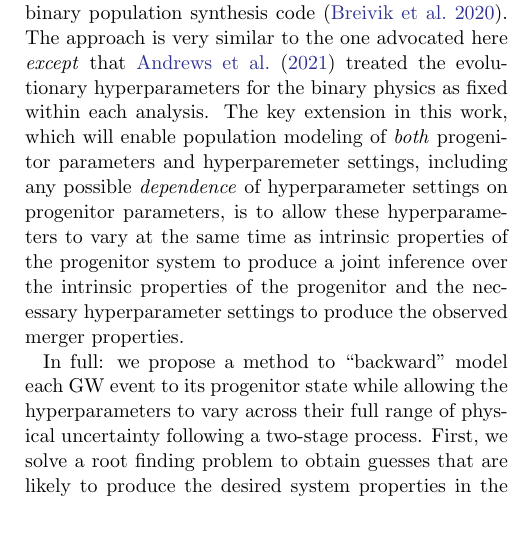
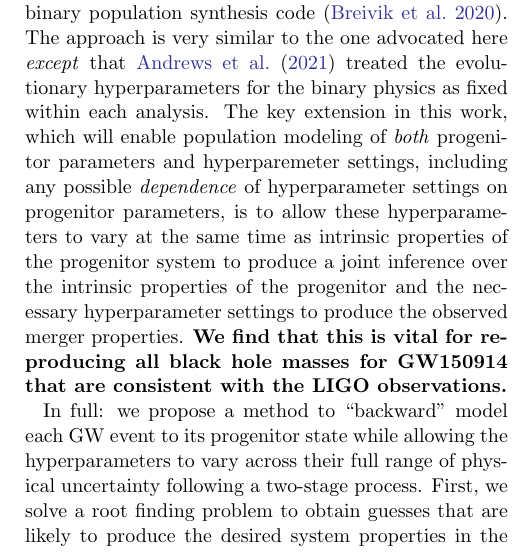
Before and after one commit to kazewong/BackPop, a LaTeX paper (src/tex/ms.tex): part of one column of page 2 of 14, cut so that both start at the same text, the shorter picture padded with empty space. Compiled offline with pdfLaTeX; a LaTeX package or settings file that is missing is left out.

Commit message:
Fix L497

```diff
--- a/src/tex/ms.tex
+++ b/src/tex/ms.tex
@@ -154,7 +154,8 @@ hyperparameter settings on progenitor parameters, is to allow these
 hyperparameters to vary at the same time as intrinsic properties of the
 progenitor system to produce a joint inference over the intrinsic properties of
 the progenitor and the necessary hyperparameter settings to produce the observed
-merger properties.
+merger properties. \textbf{We find that this is vital for reproducing all black
+hole masses for GW150914 that are consistent with the LIGO observations.}
 
 In full: we propose a method to ``backward" model each GW event to its
 progenitor state while allowing the hyperparameters to vary across their full
```
Also changed, not shown: src/tex/ms.tex (2 more changed lines).
